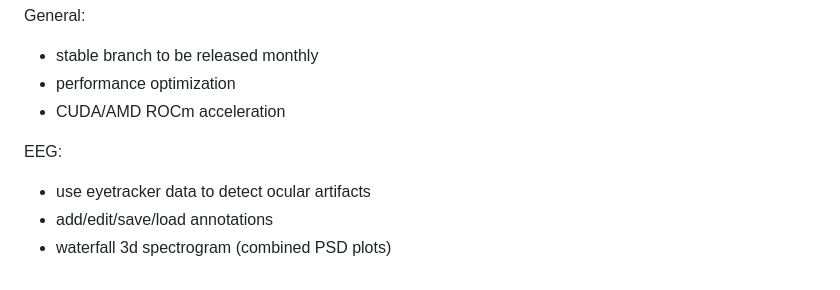
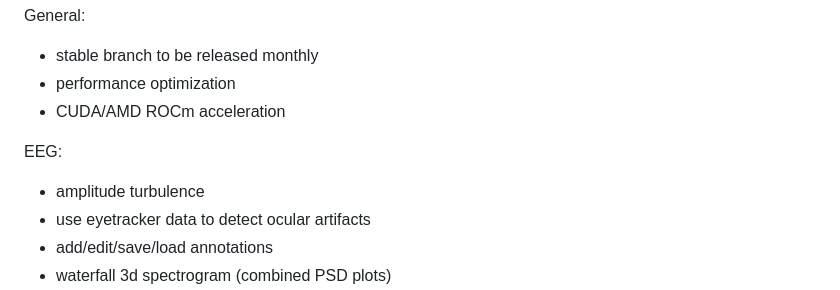
Before and after one commit to JuliaHealth/NeuroAnalyzer.jl, a Markdown page: README.md, the part around the change. Drawn GitHub-style.

```diff
--- a/README.md
+++ b/README.md
@@ -111,6 +111,7 @@ General:
 - CUDA/AMD ROCm acceleration
 
 EEG:
+- amplitude turbulence
 - use eyetracker data to detect ocular artifacts
 - add/edit/save/load annotations
 - waterfall 3d spectrogram (combined PSD plots)
```
Also changed, not shown: src/img/brain_front.png (added), src/img/brain_side.png (added), src/img/brain_top.png (added).
